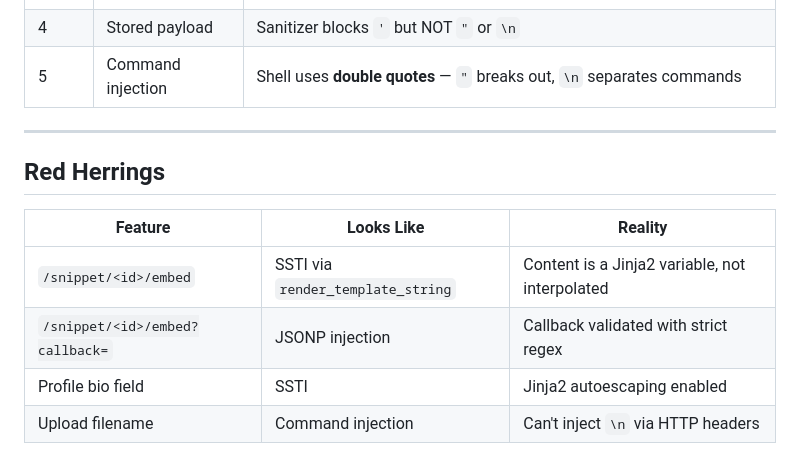
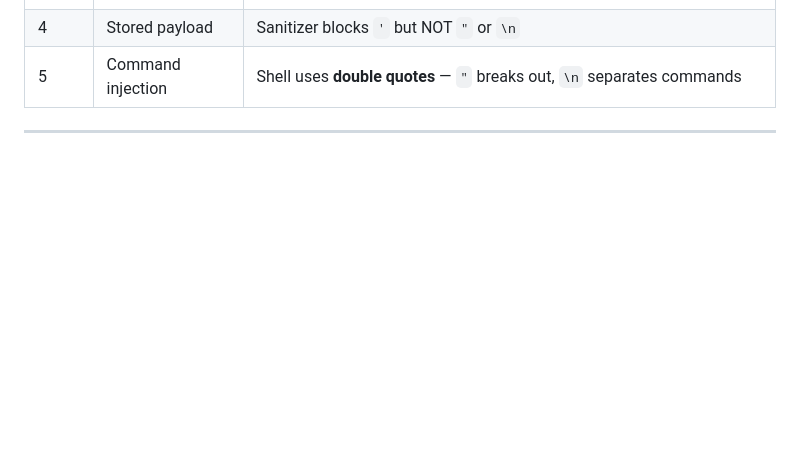
Before and after one commit to Rayene9052/Pioneers25CTF-Web-Writeups, a Markdown page: Web_Challenges/SnippetVault/README.md, the part around the change. GitHub-like rendering; blank space fills up the shorter version.

Commit message:
web challs

```diff
--- a/Web_Challenges/SnippetVault/README.md
+++ b/Web_Challenges/SnippetVault/README.md
@@ -259,12 +259,3 @@ print(f"[✓] FLAG: {flag}")
 | 5 | Command injection | Shell uses **double quotes** — `"` breaks out, `\n` separates commands |
 
 ---
-
-## Red Herrings
-
-| Feature | Looks Like | Reality |
-|---------|------------|---------|
-| `/snippet/<id>/embed` | SSTI via `render_template_string` | Content is a Jinja2 variable, not interpolated |
-| `/snippet/<id>/embed?callback=` | JSONP injection | Callback validated with strict regex |
-| Profile bio field | SSTI | Jinja2 autoescaping enabled |
-| Upload filename | Command injection | Can't inject `\n` via HTTP headers |
```
